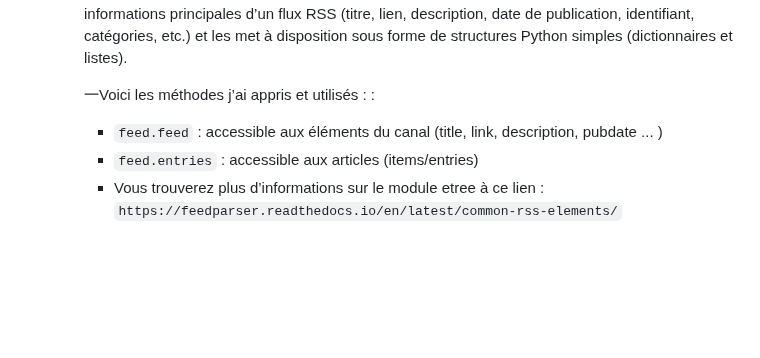
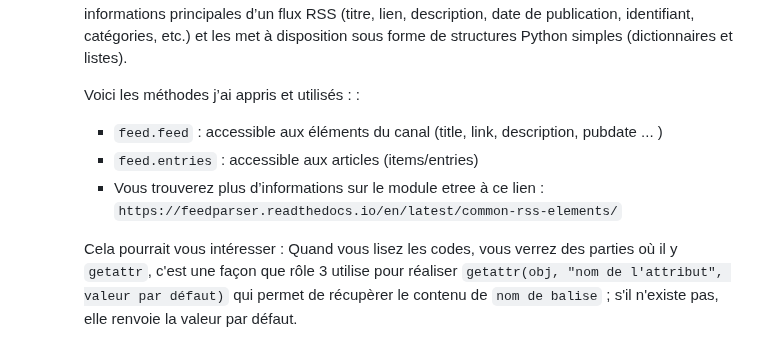
Before and after one commit to Shiyi-YAO/git-along, a Markdown page: S3_journal.md, the part around the change. Rendered like a GitHub page; blank space fills up the shorter version.

Commit message:
Fix typo and enhance feedparser usage explanation
Corrected a typo and clarified explanations regarding the use of the feedparser module and methods learned.

```diff
--- a/S3_journal.md
+++ b/S3_journal.md
@@ -144,7 +144,9 @@ categories : ['Culture', 'Musique', 'États-Unis']
    - #### Solutions
      Ayant déjà identifié ces problèmes lors de la réalisation de ma propre partie, j’ai appliqué une logique similaire pour modifier le code du rôle 3. Cela permet de garantir que les résultats finaux obtenus soient le même. Mais je suis pas très familier avec l’utilisation de `feedparser`, ça m'a pris un peu de temps d’étudier son fonctionnement --> ce module permet de parser facilement des flux RSS sans avoir à manipuler directement la structure XML, il extrait automatiquement les informations principales d’un flux RSS (titre, lien, description, date de publication, identifiant, catégories, etc.) et les met à disposition sous forme de structures Python simples (dictionnaires et listes).
 
-     一Voici les méthodes j’ai appris et utilisés : :
+     Voici les méthodes j’ai appris et utilisés : :
        - `feed.feed` : accessible aux éléments du canal (title, link, description, pubdate ... )
        - `feed.entries` : accessible aux articles (items/entries)
        - Vous trouverez plus d’informations sur le module etree à ce lien : `https://feedparser.readthedocs.io/en/latest/common-rss-elements/`
+
+     Cela pourrait vous intéresser : Quand vous lisez les codes, vous verrez des parties où il y `getattr`, c'est une façon que rôle 3 utilise pour réaliser `getattr(obj, "nom de l'attribut", valeur par défaut)` qui permet de récupèrer le contenu de `nom de balise` ; s'il n'existe pas, elle renvoie la valeur par défaut.
```
